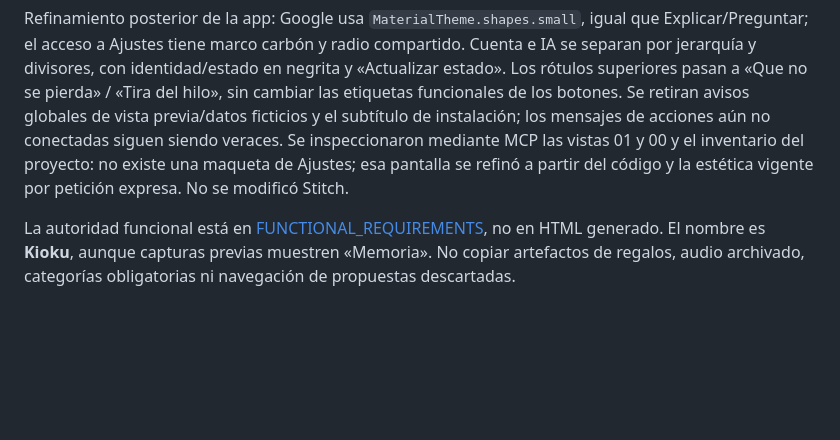
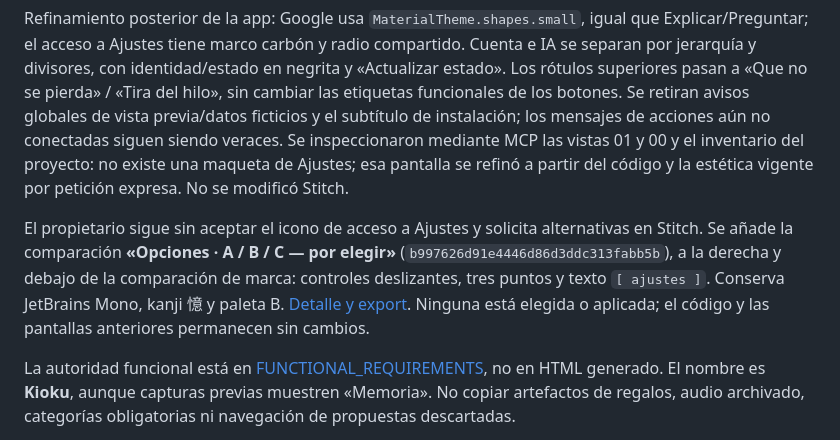
Before and after one commit to dejitarunoseireinoapuri/kioku, a Markdown page: docs/01-functional/STITCH_SOURCE.md, the part around the change. Drawn GitHub-style; blank space fills up the shorter version.

Commit message:
docs(design): compare settings access alternatives in Stitch

```diff
--- a/docs/01-functional/STITCH_SOURCE.md
+++ b/docs/01-functional/STITCH_SOURCE.md
@@ -16,6 +16,8 @@ Ajuste posterior del propietario: la carga usa **«Entrando...»**, con aparici
 
 Refinamiento posterior de la app: Google usa `MaterialTheme.shapes.small`, igual que Explicar/Preguntar; el acceso a Ajustes tiene marco carbón y radio compartido. Cuenta e IA se separan por jerarquía y divisores, con identidad/estado en negrita y «Actualizar estado». Los rótulos superiores pasan a «Que no se pierda» / «Tira del hilo», sin cambiar las etiquetas funcionales de los botones. Se retiran avisos globales de vista previa/datos ficticios y el subtítulo de instalación; los mensajes de acciones aún no conectadas siguen siendo veraces. Se inspeccionaron mediante MCP las vistas 01 y 00 y el inventario del proyecto: no existe una maqueta de Ajustes; esa pantalla se refinó a partir del código y la estética vigente por petición expresa. No se modificó Stitch.
 
+El propietario sigue sin aceptar el icono de acceso a Ajustes y solicita alternativas en Stitch. Se añade la comparación **«Opciones · A / B / C — por elegir»** (`b997626d91e4446d86d3ddc313fabb5b`), a la derecha y debajo de la comparación de marca: controles deslizantes, tres puntos y texto `[ ajustes ]`. Conserva JetBrains Mono, kanji 憶 y paleta B. [Detalle y export](BRAND_PROPOSAL.md). Ninguna está elegida o aplicada; el código y las pantallas anteriores permanecen sin cambios.
+
 La autoridad funcional está en [FUNCTIONAL_REQUIREMENTS](FUNCTIONAL_REQUIREMENTS.md), no en HTML generado. El nombre es **Kioku**, aunque capturas previas muestren «Memoria». No copiar artefactos de regalos, audio archivado, categorías obligatorias ni navegación de propuestas descartadas.
 
 Si un detalle visual relevante no está definido, pedir la decisión necesaria antes de implementarlo. Resolver de manera autónoma ajustes mecánicos ya autorizados que no cambien el comportamiento, explicándolos en la entrega.
```
Also changed, not shown: docs/01-functional/BRAND_PROPOSAL.md (+20 -0 lines), docs/assets/branding/kioku-settings-access-proposals.png (added).
